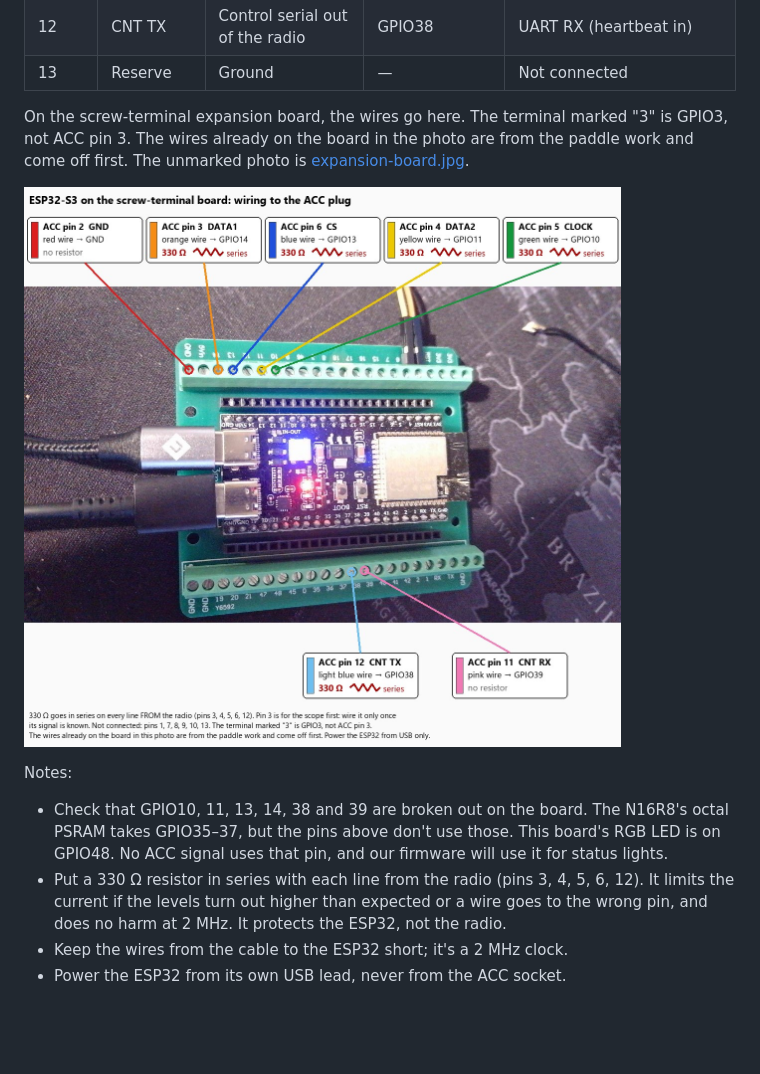
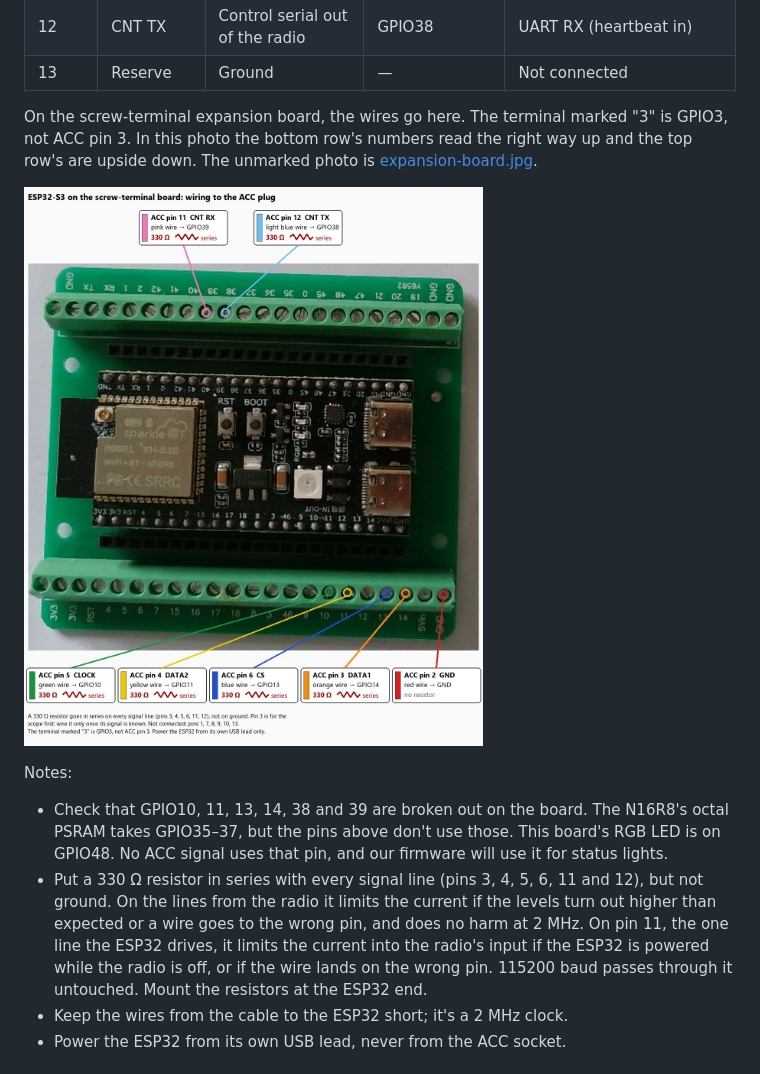
Before and after one commit to mm5agm/Yaesu_ACC_Spectrum, a Markdown page: docs/plan.md, the part around the change. Rendered like a GitHub page; pictures changed too: docs/images/acc-wiring.jpg; blank space fills up the shorter version.

Commit message:
Use a photo of the bare board, and add a 330 ohm resistor on pin 11
The old photo still had the paddle wires on it. Pin 11 is the one line the
ESP32 drives into the radio; a series resistor limits current into the
radio's input if the ESP32 is powered with the radio off or a wire is misplaced.

Co-Authored-By: Claude Opus 5.5 <noreply@anthropic.com>

```diff
--- a/docs/plan.md
+++ b/docs/plan.md
@@ -177,11 +177,11 @@ to another pin.
 | 13 | Reserve | Ground | — | Not connected |
 
 On the screw-terminal expansion board, the wires go here. The terminal marked "3"
-is GPIO3, not ACC pin 3. The wires already on the board in the photo are from the
-paddle work and come off first. The unmarked photo is
+is GPIO3, not ACC pin 3. In this photo the bottom row's numbers read the right way up
+and the top row's are upside down. The unmarked photo is
 [expansion-board.jpg](images/expansion-board.jpg).
 
-![The ESP32-S3 on its screw-terminal board, with the ACC wires marked. Top row: ACC pin 2 GND (red wire) to the GND terminal, no resistor; pin 3 DATA1 (orange) to GPIO14 through 330 ohms; pin 6 CS (blue) to GPIO13 through 330 ohms; pin 4 DATA2 (yellow) to GPIO11 through 330 ohms; pin 5 CLOCK (green) to GPIO10 through 330 ohms. Bottom row: pin 12 CNT TX (light blue) to GPIO38 through 330 ohms; pin 11 CNT RX (pink) to GPIO39, no resistor.](images/acc-wiring.jpg)
+![The ESP32-S3 on its screw-terminal board, with the ACC wires marked. Bottom row, the 3V3 to GND row: ACC pin 5 CLOCK (green wire) to GPIO10, pin 4 DATA2 (yellow) to GPIO11, pin 6 CS (blue) to GPIO13, pin 3 DATA1 (orange) to GPIO14, each through 330 ohms, and pin 2 GND (red) to the GND terminal at the end, no resistor. Top row: pin 11 CNT RX (pink) to GPIO39 and pin 12 CNT TX (light blue) to GPIO38, each through 330 ohms.](images/acc-wiring.jpg)
 
 Notes:
 
@@ -189,10 +189,14 @@ Notes:
   The N16R8's octal PSRAM takes GPIO35–37, but the pins above don't use those.
   This board's RGB LED is on GPIO48. No ACC signal uses that pin, and our firmware
   will use it for status lights.
-- Put a 330 Ω resistor in series with each line from the radio (pins 3, 4,
-  5, 6, 12). It limits the current if the levels turn out higher than
-  expected or a wire goes to the wrong pin, and does no harm at 2 MHz. It
-  protects the ESP32, not the radio.
+- Put a 330 Ω resistor in series with every signal line (pins 3, 4, 5, 6,
+  11 and 12), but not ground. On the lines from the radio it limits the
+  current if the levels turn out higher than expected or a wire goes to the
+  wrong pin, and does no harm at 2 MHz. On pin 11, the one line the ESP32
+  drives, it limits the current into the radio's input if the ESP32 is
+  powered while the radio is off, or if the wire lands on the wrong pin.
+  115200 baud passes through it untouched. Mount the resistors at the ESP32
+  end.
 - Keep the wires from the cable to the ESP32 short; it's a 2 MHz clock.
 - Power the ESP32 from its own USB lead, never from the ACC socket.
 
```
Also changed, not shown: docs/images/expansion-board.jpg.
